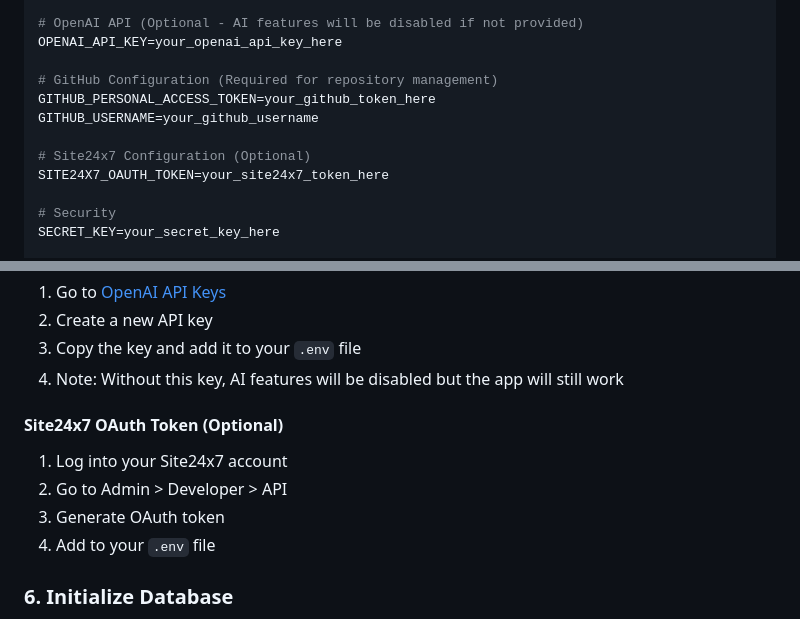
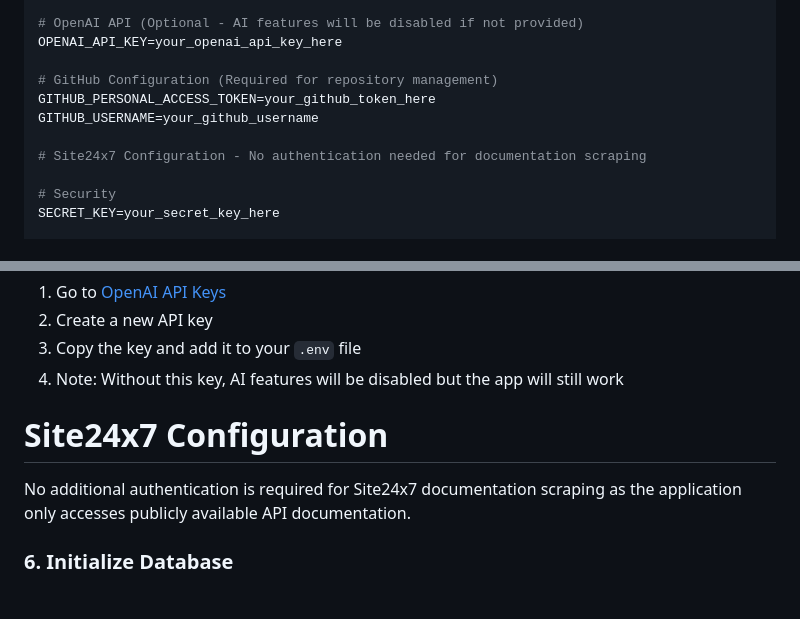
Before and after one commit to pragadheeshtamilarasan/site24x7-cli-ai-agent, a Markdown page: DEPLOYMENT.md, 2 parts joined by grey strips. Drawn GitHub-style.

```diff
--- a/DEPLOYMENT.md
+++ b/DEPLOYMENT.md
@@ -151,8 +151,7 @@ OPENAI_API_KEY=your_openai_api_key_here
 GITHUB_PERSONAL_ACCESS_TOKEN=your_github_token_here
 GITHUB_USERNAME=your_github_username
 
-# Site24x7 Configuration (Optional)
-SITE24X7_OAUTH_TOKEN=your_site24x7_token_here
+# Site24x7 Configuration - No authentication needed for documentation scraping
 
 # Security
 SECRET_KEY=your_secret_key_here
@@ -183,11 +182,8 @@ DEBUG=false
 3. Copy the key and add it to your `.env` file
 4. Note: Without this key, AI features will be disabled but the app will still work
 
-#### Site24x7 OAuth Token (Optional)
-1. Log into your Site24x7 account
-2. Go to Admin > Developer > API
-3. Generate OAuth token
-4. Add to your `.env` file
+# Site24x7 Configuration
+No additional authentication is required for Site24x7 documentation scraping as the application only accesses publicly available API documentation.
 
 ### 6. Initialize Database
 The database will be created automatically when you first run the application. No manual setup required.
```
